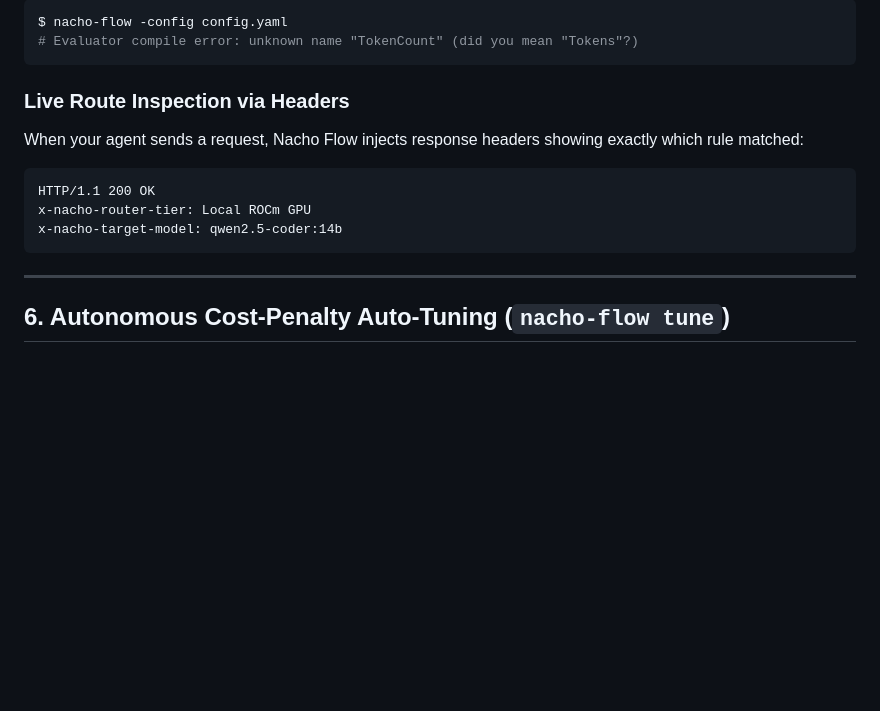
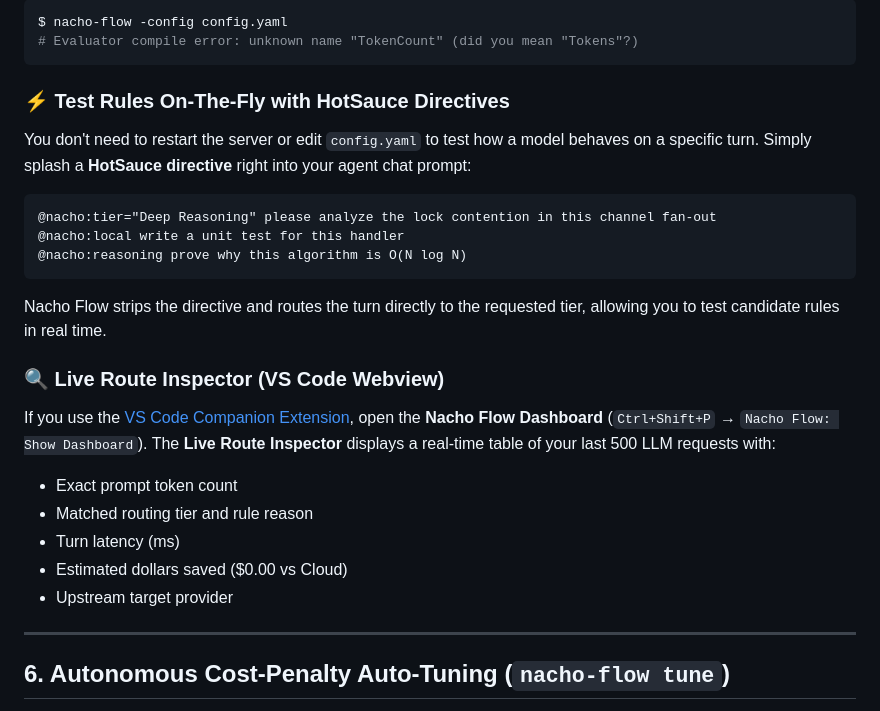
Before and after one commit to dixieflatline76/nacho-flow, a Markdown page: docs/TUNING_GUIDE.md, the part around one of its changes. GitHub-like rendering; blank space fills up the shorter version.

Commit message:
docs(tuning-guide): add GPU sizing cheat sheet, top 5 copy-paste rules, and live testing guidance

````diff
--- a/docs/TUNING_GUIDE.md
+++ b/docs/TUNING_GUIDE.md
@@ -158,13 +181,23 @@ $ nacho-flow -config config.yaml
 # Evaluator compile error: unknown name "TokenCount" (did you mean "Tokens"?)
 ```
 
-### Live Route Inspection via Headers
-When your agent sends a request, Nacho Flow injects response headers showing exactly which rule matched:
-```http
-HTTP/1.1 200 OK
-x-nacho-router-tier: Local ROCm GPU
-x-nacho-target-model: qwen2.5-coder:14b
+### ⚡ Test Rules On-The-Fly with HotSauce Directives
+You don't need to restart the server or edit `config.yaml` to test how a model behaves on a specific turn. Simply splash a **HotSauce directive** right into your agent chat prompt:
+
+```text
+@nacho:tier="Deep Reasoning" please analyze the lock contention in this channel fan-out
+@nacho:local write a unit test for this handler
+@nacho:reasoning prove why this algorithm is O(N log N)
 ```
+Nacho Flow strips the directive and routes the turn directly to the requested tier, allowing you to test candidate rules in real time.
+
+### 🔍 Live Route Inspector (VS Code Webview)
+If you use the [VS Code Companion Extension](file:///docs/EXTENSION_USER_GUIDE.md), open the **Nacho Flow Dashboard** (`Ctrl+Shift+P` → `Nacho Flow: Show Dashboard`). The **Live Route Inspector** displays a real-time table of your last 500 LLM requests with:
+* Exact prompt token count
+* Matched routing tier and rule reason
+* Turn latency (ms)
+* Estimated dollars saved ($0.00 vs Cloud)
+* Upstream target provider
 
 ---
 
````
Also changed, not shown: other parts of docs/TUNING_GUIDE.md (+23 -0 lines).
